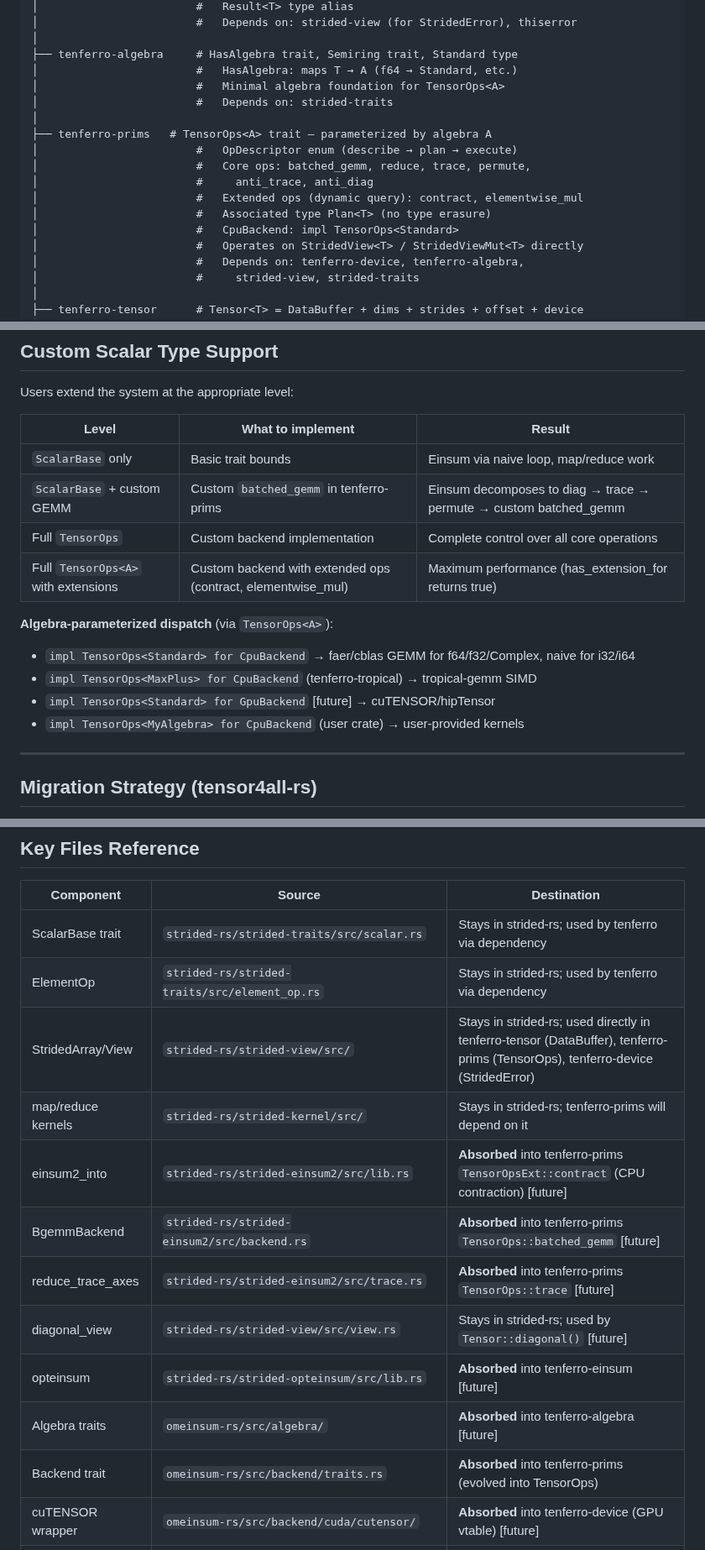
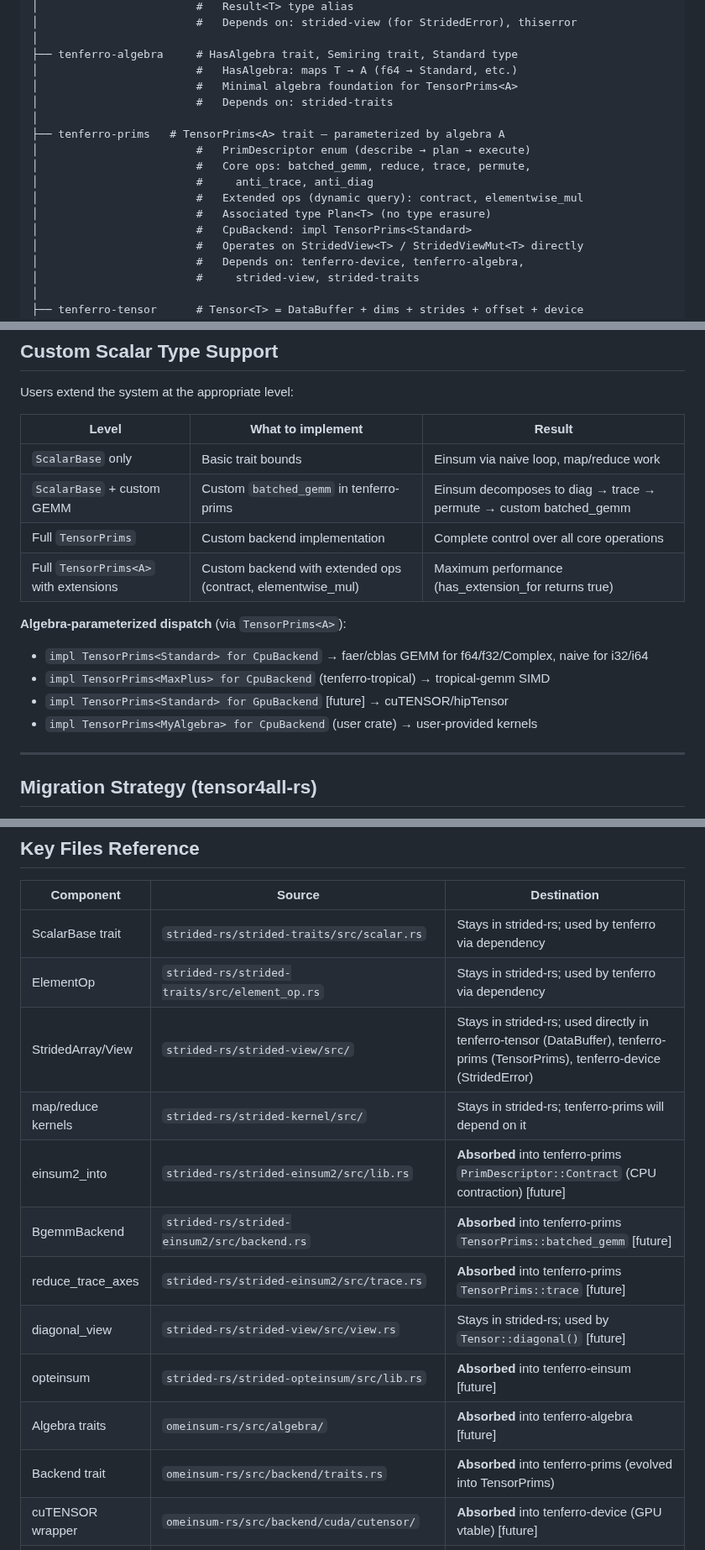
Before and after one commit to tensor4all/tensor4all-meta, a Markdown page: docs/design/tenferro_unified_tensor_backend.md, 3 parts joined by grey strips. Shown at 84% size. Rendered like a GitHub page.

```diff
--- a/docs/design/tenferro_unified_tensor_backend.md
+++ b/docs/design/tenferro_unified_tensor_backend.md
@@ -130,16 +130,16 @@ tenferro-rs/ (workspace) ── 4 POC crates ───────────
 │
 ├── tenferro-algebra     # HasAlgebra trait, Semiring trait, Standard type
 │                        #   HasAlgebra: maps T → A (f64 → Standard, etc.)
-│                        #   Minimal algebra foundation for TensorOps<A>
+│                        #   Minimal algebra foundation for TensorPrims<A>
 │                        #   Depends on: strided-traits
 │
-├── tenferro-prims   # TensorOps<A> trait — parameterized by algebra A
-│                        #   OpDescriptor enum (describe → plan → execute)
+├── tenferro-prims   # TensorPrims<A> trait — parameterized by algebra A
+│                        #   PrimDescriptor enum (describe → plan → execute)
 │                        #   Core ops: batched_gemm, reduce, trace, permute,
 │                        #     anti_trace, anti_diag
 │                        #   Extended ops (dynamic query): contract, elementwise_mul
 │                        #   Associated type Plan<T> (no type erasure)
-│                        #   CpuBackend: impl TensorOps<Standard>
+│                        #   CpuBackend: impl TensorPrims<Standard>
 │                        #   Operates on StridedView<T> / StridedViewMut<T> directly
 │                        #   Depends on: tenferro-device, tenferro-algebra,
 │                        #     strided-view, strided-traits
@@ -1197,14 +1197,14 @@ Users extend the system at the appropriate level:
 |-------|-------------------|--------|
 | `ScalarBase` only | Basic trait bounds | Einsum via naive loop, map/reduce work |
 | `ScalarBase` + custom GEMM | Custom `batched_gemm` in tenferro-prims | Einsum decomposes to diag → trace → permute → custom batched_gemm |
-| Full `TensorOps` | Custom backend implementation | Complete control over all core operations |
-| Full `TensorOps<A>` with extensions | Custom backend with extended ops (contract, elementwise_mul) | Maximum performance (has_extension_for returns true) |
+| Full `TensorPrims` | Custom backend implementation | Complete control over all core operations |
+| Full `TensorPrims<A>` with extensions | Custom backend with extended ops (contract, elementwise_mul) | Maximum performance (has_extension_for returns true) |
 
-**Algebra-parameterized dispatch** (via `TensorOps<A>`):
-- `impl TensorOps<Standard> for CpuBackend` → faer/cblas GEMM for f64/f32/Complex, naive for i32/i64
-- `impl TensorOps<MaxPlus> for CpuBackend` (tenferro-tropical) → tropical-gemm SIMD
-- `impl TensorOps<Standard> for GpuBackend` [future] → cuTENSOR/hipTensor
-- `impl TensorOps<MyAlgebra> for CpuBackend` (user crate) → user-provided kernels
+**Algebra-parameterized dispatch** (via `TensorPrims<A>`):
+- `impl TensorPrims<Standard> for CpuBackend` → faer/cblas GEMM for f64/f32/Complex, naive for i32/i64
+- `impl TensorPrims<MaxPlus> for CpuBackend` (tenferro-tropical) → tropical-gemm SIMD
+- `impl TensorPrims<Standard> for GpuBackend` [future] → cuTENSOR/hipTensor
+- `impl TensorPrims<MyAlgebra> for CpuBackend` (user crate) → user-provided kernels
 
 ---
 
@@ -1262,15 +1262,15 @@ cd tenferro-rs && cargo test -p tenferro-device -p tenferro-prims \
 |---|---|---|
 | ScalarBase trait | `strided-rs/strided-traits/src/scalar.rs` | Stays in strided-rs; used by tenferro via dependency |
 | ElementOp | `strided-rs/strided-traits/src/element_op.rs` | Stays in strided-rs; used by tenferro via dependency |
-| StridedArray/View | `strided-rs/strided-view/src/` | Stays in strided-rs; used directly in tenferro-tensor (DataBuffer), tenferro-prims (TensorOps), tenferro-device (StridedError) |
+| StridedArray/View | `strided-rs/strided-view/src/` | Stays in strided-rs; used directly in tenferro-tensor (DataBuffer), tenferro-prims (TensorPrims), tenferro-device (StridedError) |
 | map/reduce kernels | `strided-rs/strided-kernel/src/` | Stays in strided-rs; tenferro-prims will depend on it |
-| einsum2_into | `strided-rs/strided-einsum2/src/lib.rs` | **Absorbed** into tenferro-prims `TensorOpsExt::contract` (CPU contraction) [future] |
-| BgemmBackend | `strided-rs/strided-einsum2/src/backend.rs` | **Absorbed** into tenferro-prims `TensorOps::batched_gemm` [future] |
-| reduce_trace_axes | `strided-rs/strided-einsum2/src/trace.rs` | **Absorbed** into tenferro-prims `TensorOps::trace` [future] |
+| einsum2_into | `strided-rs/strided-einsum2/src/lib.rs` | **Absorbed** into tenferro-prims `PrimDescriptor::Contract` (CPU contraction) [future] |
+| BgemmBackend | `strided-rs/strided-einsum2/src/backend.rs` | **Absorbed** into tenferro-prims `TensorPrims::batched_gemm` [future] |
+| reduce_trace_axes | `strided-rs/strided-einsum2/src/trace.rs` | **Absorbed** into tenferro-prims `TensorPrims::trace` [future] |
 | diagonal_view | `strided-rs/strided-view/src/view.rs` | Stays in strided-rs; used by `Tensor::diagonal()` [future] |
 | opteinsum | `strided-rs/strided-opteinsum/src/lib.rs` | **Absorbed** into tenferro-einsum [future] |
 | Algebra traits | `omeinsum-rs/src/algebra/` | **Absorbed** into tenferro-algebra [future] |
-| Backend trait | `omeinsum-rs/src/backend/traits.rs` | **Absorbed** into tenferro-prims (evolved into TensorOps) |
+| Backend trait | `omeinsum-rs/src/backend/traits.rs` | **Absorbed** into tenferro-prims (evolved into TensorPrims) |
 | cuTENSOR wrapper | `omeinsum-rs/src/backend/cuda/cutensor/` | **Absorbed** into tenferro-device (GPU vtable) [future] |
 | PlanCache | `omeinsum-rs/src/backend/cuda/cutensor/contract.rs` | **Absorbed** into tenferro-device [future] |
 | faer bridge | `ndtensors-rs/.../faer_interop.rs` | tenferro-linalg [future] |
```
Also changed, not shown: other parts of docs/design/tenferro_unified_tensor_backend.md (+42 -42 lines), docs/design/einsum_algorithm_comparison.md (+28 -28 lines), docs/design/tenferro_einsum_internal_design.md (+46 -46 lines).
